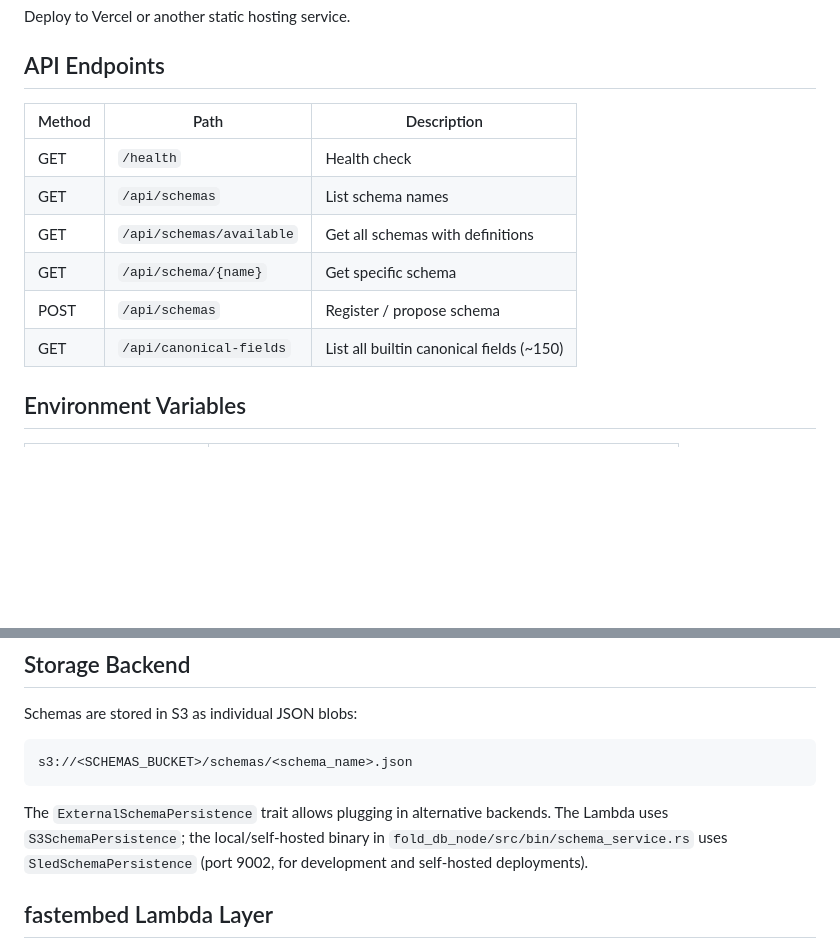
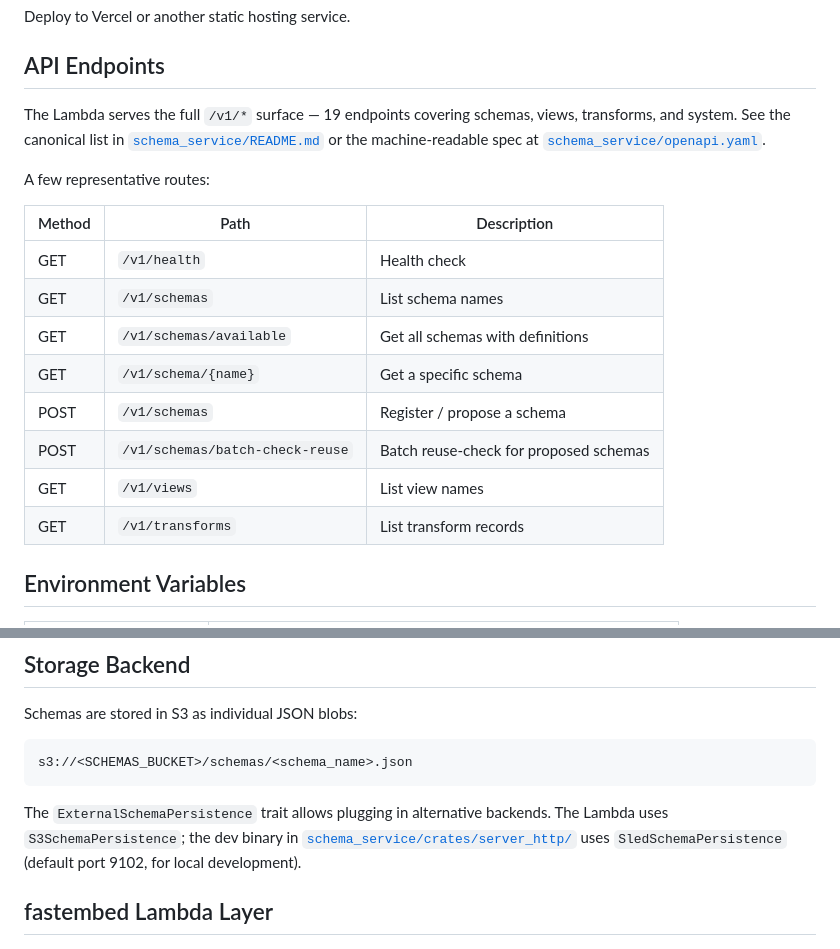
Before and after one commit to EdgeVector/schema-infra, a Markdown page: README.md, 2 parts joined by grey strips. GitHub-like rendering; blank space fills up the shorter version.

Commit message:
docs(readme): sync API + dev-binary refs to post-extraction state (#21)
- `/api/*` → `/v1/*`: the migration renamed every route to the versioned
  prefix; point readers at `schema_service/README.md` and `openapi.yaml`
  for the canonical list instead of re-listing here.
- Dev binary: `fold_db_node/src/bin/schema_service.rs` no longer exists
  (deleted in Phase 0). The dev binary now lives in
  `schema_service/crates/server_http/` on port 9102.

Co-authored-by: Claude Opus 4.7 (1M context) <noreply@anthropic.com>

````diff
--- a/README.md
+++ b/README.md
@@ -97,14 +97,24 @@ Deploy to Vercel or another static hosting service.
 
 ## API Endpoints
 
-| Method | Path                     | Description                              |
-| ------ | ------------------------ | ---------------------------------------- |
-| GET    | `/health`                | Health check                             |
-| GET    | `/api/schemas`           | List schema names                        |
-| GET    | `/api/schemas/available` | Get all schemas with definitions         |
-| GET    | `/api/schema/{name}`     | Get specific schema                      |
-| POST   | `/api/schemas`           | Register / propose schema                |
-| GET    | `/api/canonical-fields`  | List all builtin canonical fields (~150) |
+The Lambda serves the full `/v1/*` surface — 19 endpoints covering
+schemas, views, transforms, and system. See the canonical list in
+[`schema_service/README.md`](https://github.com/EdgeVector/schema_service/blob/main/README.md#http-surface-v1)
+or the machine-readable spec at
+[`schema_service/openapi.yaml`](https://github.com/EdgeVector/schema_service/blob/main/openapi.yaml).
+
+A few representative routes:
+
+| Method | Path                         | Description                              |
+| ------ | ---------------------------- | ---------------------------------------- |
+| GET    | `/v1/health`                 | Health check                             |
+| GET    | `/v1/schemas`                | List schema names                        |
+| GET    | `/v1/schemas/available`      | Get all schemas with definitions         |
+| GET    | `/v1/schema/{name}`          | Get a specific schema                    |
+| POST   | `/v1/schemas`                | Register / propose a schema              |
+| POST   | `/v1/schemas/batch-check-reuse` | Batch reuse-check for proposed schemas |
+| GET    | `/v1/views`                  | List view names                          |
+| GET    | `/v1/transforms`             | List transform records                   |
 
 ## Environment Variables
 
@@ -121,7 +131,7 @@ Schemas are stored in S3 as individual JSON blobs:
 s3://<SCHEMAS_BUCKET>/schemas/<schema_name>.json
 ```
 
-The `ExternalSchemaPersistence` trait allows plugging in alternative backends. The Lambda uses `S3SchemaPersistence`; the local/self-hosted binary in `fold_db_node/src/bin/schema_service.rs` uses `SledSchemaPersistence` (port 9002, for development and self-hosted deployments).
+The `ExternalSchemaPersistence` trait allows plugging in alternative backends. The Lambda uses `S3SchemaPersistence`; the dev binary in [`schema_service/crates/server_http/`](https://github.com/EdgeVector/schema_service/tree/main/crates/server_http) uses `SledSchemaPersistence` (default port 9102, for local development).
 
 ## fastembed Lambda Layer
 
````
